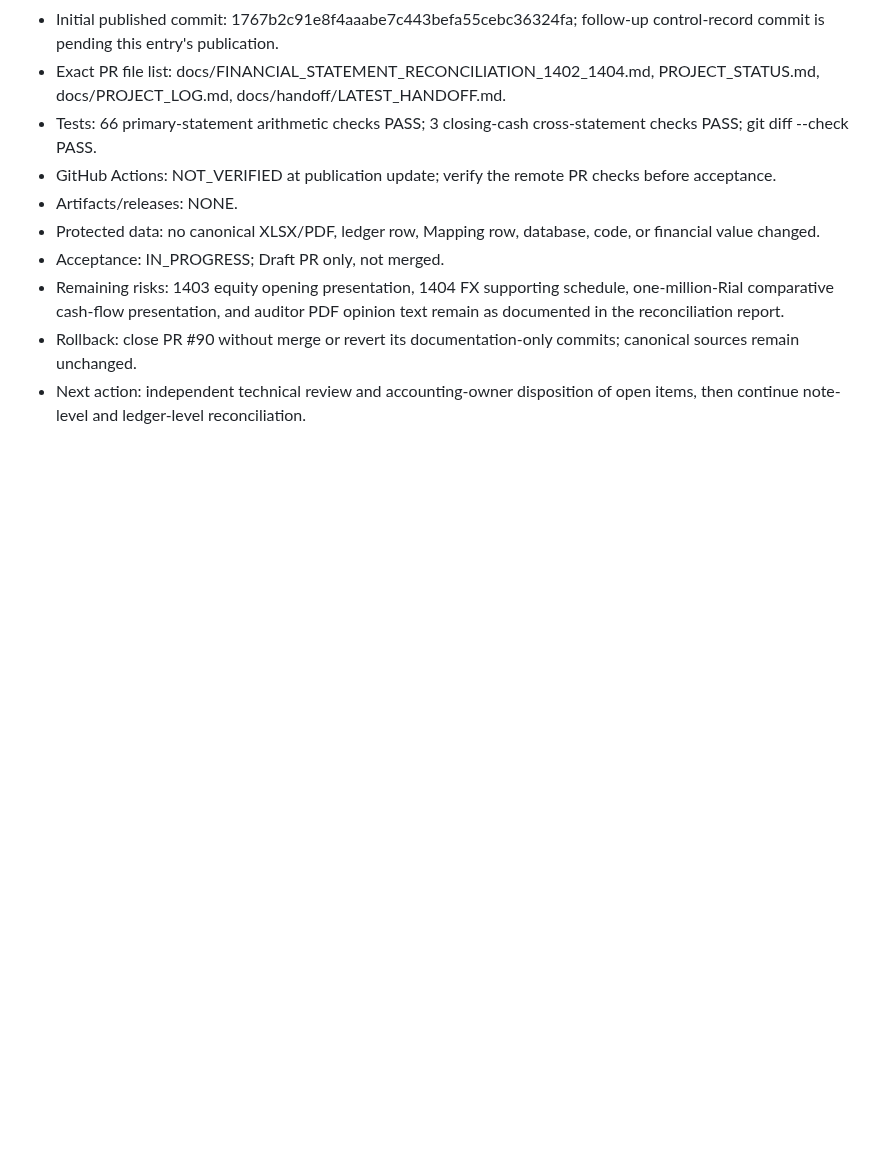
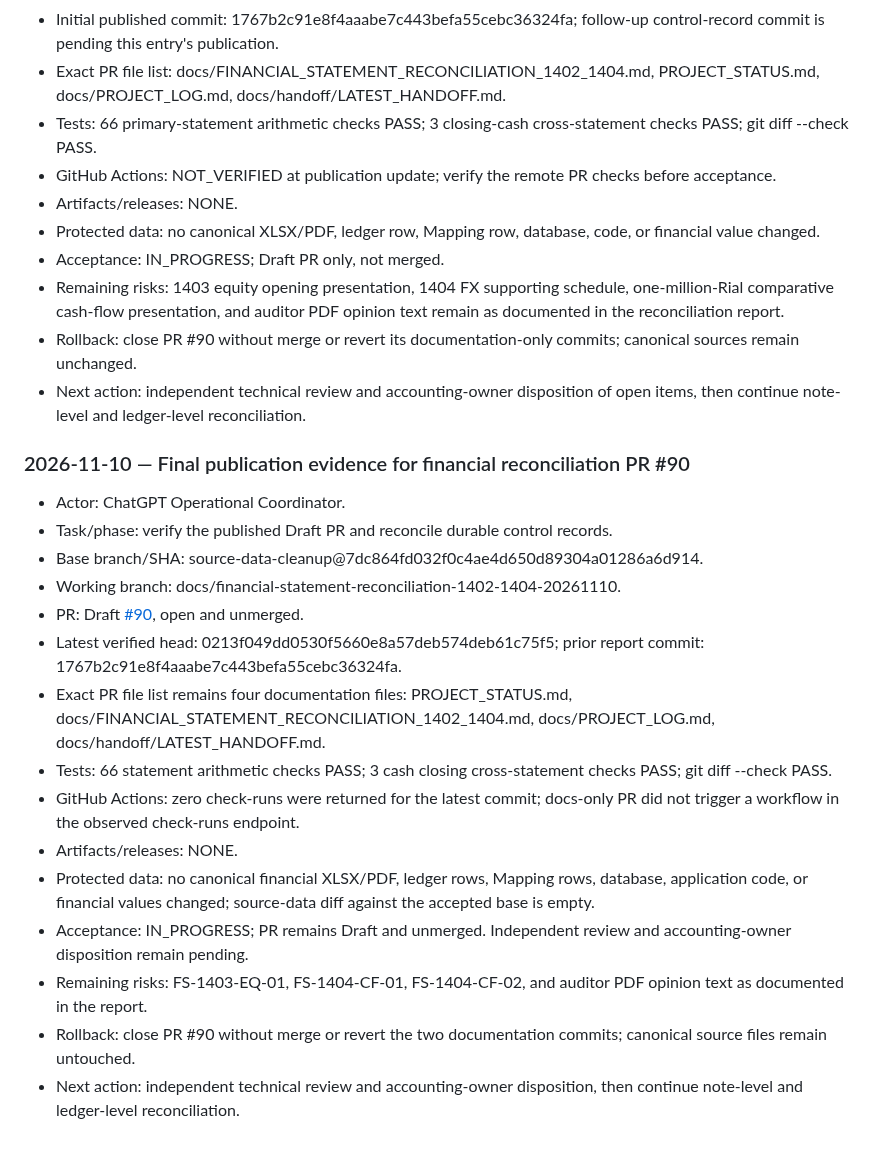
Before and after one commit to davoodmehraban89/Aram, a Markdown page: docs/PROJECT_LOG.md, the part around the change. Rendered like a GitHub page; blank space fills up the shorter version.

Commit message:
docs: finalize financial reconciliation handoff

```diff
--- a/docs/PROJECT_LOG.md
+++ b/docs/PROJECT_LOG.md
@@ -317,3 +317,22 @@ Each new entry must record: UTC timestamp, actor, task/phase, base branch and SH
 - Remaining risks: 1403 equity opening presentation, 1404 FX supporting schedule, one-million-Rial comparative cash-flow presentation, and auditor PDF opinion text remain as documented in the reconciliation report.
 - Rollback: close PR #90 without merge or revert its documentation-only commits; canonical sources remain unchanged.
 - Next action: independent technical review and accounting-owner disposition of open items, then continue note-level and ledger-level reconciliation.
+
+
+### 2026-11-10 — Final publication evidence for financial reconciliation PR #90
+
+- Actor: ChatGPT Operational Coordinator.
+- Task/phase: verify the published Draft PR and reconcile durable control records.
+- Base branch/SHA: source-data-cleanup@7dc864fd032f0c4ae4d650d89304a01286a6d914.
+- Working branch: docs/financial-statement-reconciliation-1402-1404-20261110.
+- PR: Draft [#90](https://github.com/davoodmehraban89/Aram/pull/90), open and unmerged.
+- Latest verified head: 0213f049dd0530f5660e8a57deb574deb61c75f5; prior report commit: 1767b2c91e8f4aaabe7c443befa55cebc36324fa.
+- Exact PR file list remains four documentation files: PROJECT_STATUS.md, docs/FINANCIAL_STATEMENT_RECONCILIATION_1402_1404.md, docs/PROJECT_LOG.md, docs/handoff/LATEST_HANDOFF.md.
+- Tests: 66 statement arithmetic checks PASS; 3 cash closing cross-statement checks PASS; git diff --check PASS.
+- GitHub Actions: zero check-runs were returned for the latest commit; docs-only PR did not trigger a workflow in the observed check-runs endpoint.
+- Artifacts/releases: NONE.
+- Protected data: no canonical financial XLSX/PDF, ledger rows, Mapping rows, database, application code, or financial values changed; source-data diff against the accepted base is empty.
+- Acceptance: IN_PROGRESS; PR remains Draft and unmerged. Independent review and accounting-owner disposition remain pending.
+- Remaining risks: FS-1403-EQ-01, FS-1404-CF-01, FS-1404-CF-02, and auditor PDF opinion text as documented in the report.
+- Rollback: close PR #90 without merge or revert the two documentation commits; canonical source files remain untouched.
+- Next action: independent technical review and accounting-owner disposition, then continue note-level and ledger-level reconciliation.
```
Also changed, not shown: PROJECT_STATUS.md (+1 -1 lines), docs/handoff/LATEST_HANDOFF.md (+1 -1 lines).
